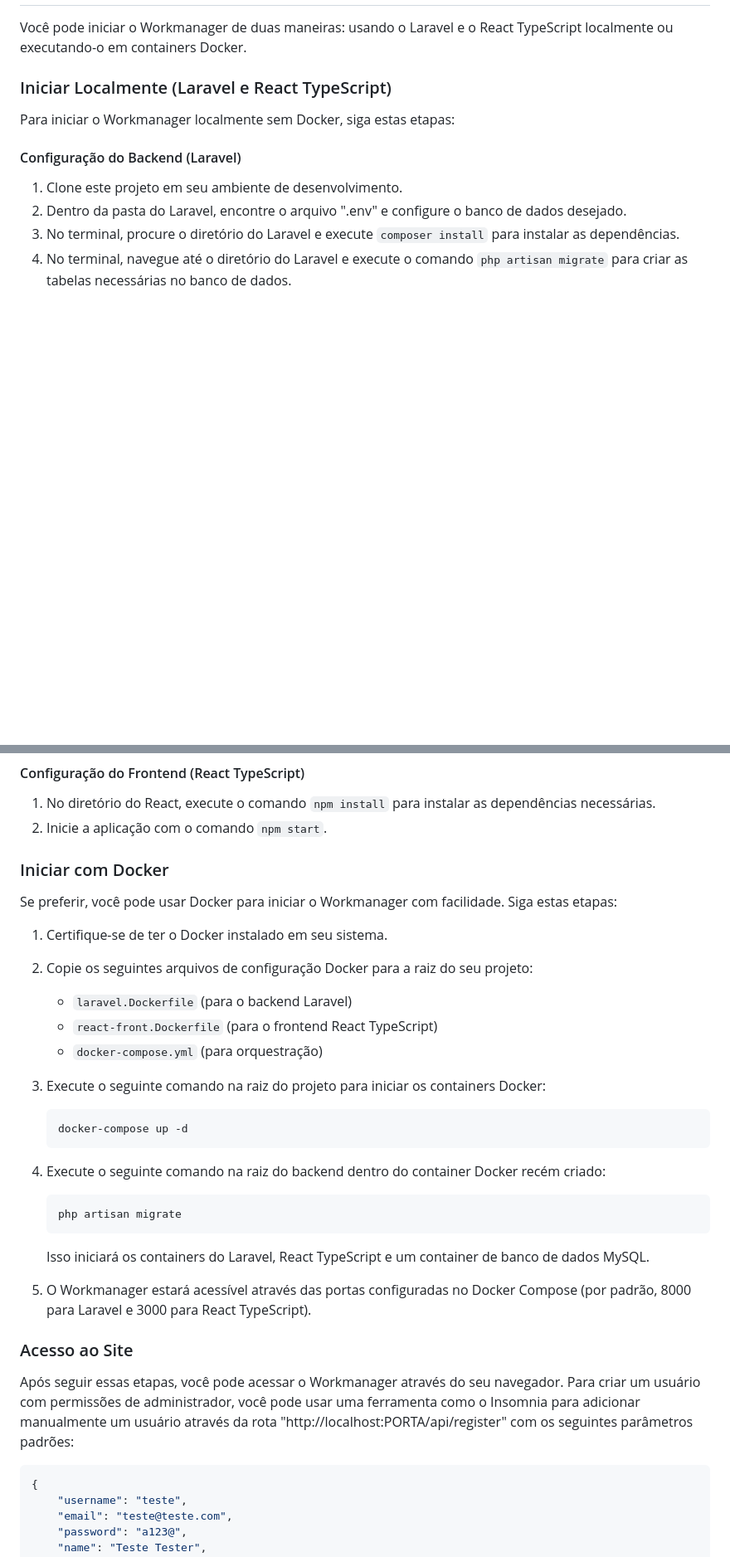
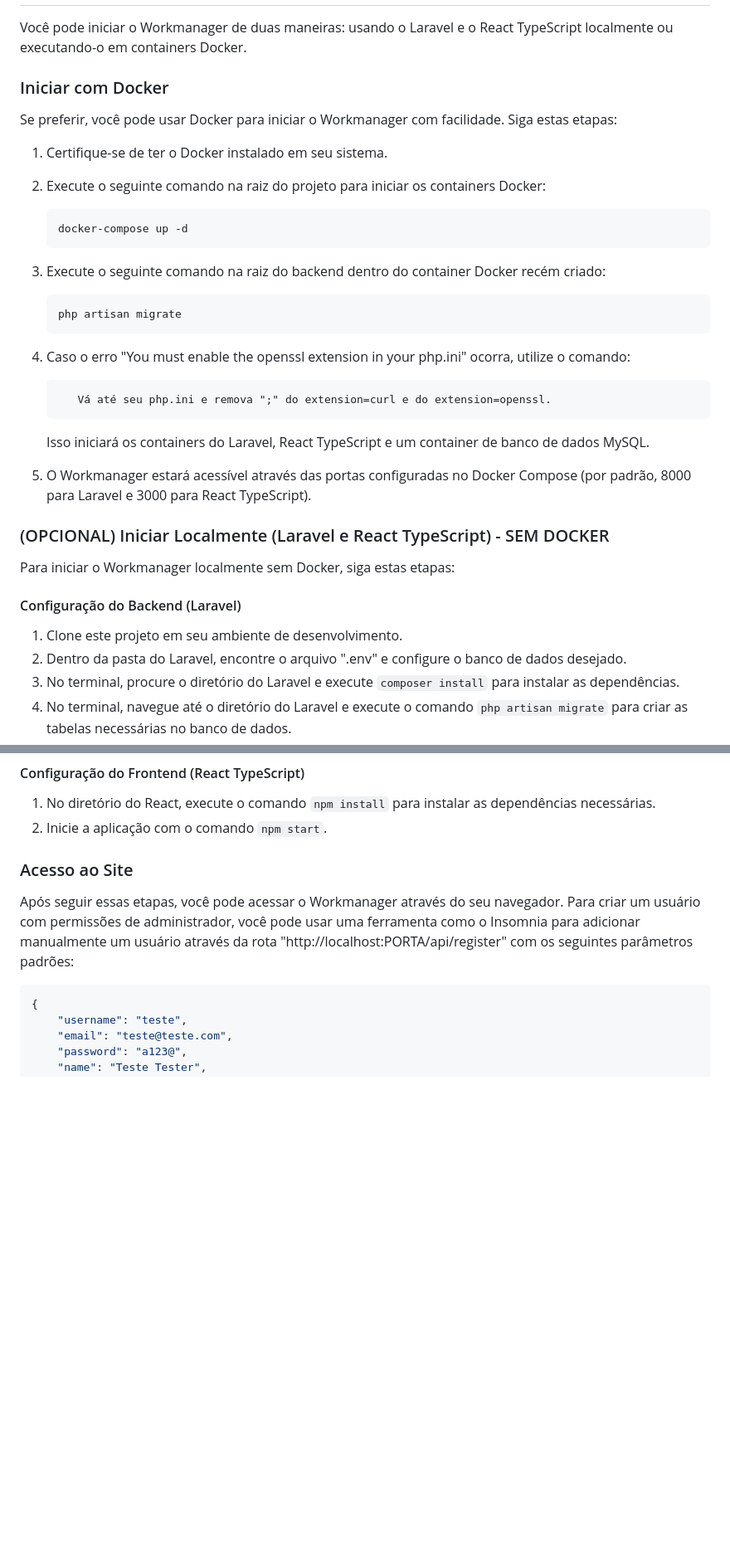
Before and after one commit to TargetXXX/workmanager-2.0, a Markdown page: README.md, 2 parts joined by grey strips. Shown: that part at 83% size. GitHub-like rendering; blank space fills up the shorter version.

````diff
--- a/README.md
+++ b/README.md
@@ -8,7 +8,31 @@ O Workmanager é um robusto sistema de gerenciamento de tarefas que oferece recu
 
 Você pode iniciar o Workmanager de duas maneiras: usando o Laravel e o React TypeScript localmente ou executando-o em containers Docker.
 
-### Iniciar Localmente (Laravel e React TypeScript)
+### Iniciar com Docker
+
+Se preferir, você pode usar Docker para iniciar o Workmanager com facilidade. Siga estas etapas:
+
+1. Certifique-se de ter o Docker instalado em seu sistema.
+
+2. Execute o seguinte comando na raiz do projeto para iniciar os containers Docker:
+
+   ```
+   docker-compose up -d
+   ```
+3. Execute o seguinte comando na raiz do backend dentro do container Docker recém criado:
+   ```
+   php artisan migrate
+   ```
+4.
+   Caso o erro "You must enable the openssl extension in your php.ini" ocorra, utilize o comando:
+   ```
+      Vá até seu php.ini e remova ";" do extension=curl e do extension=openssl.
+   ```
+   Isso iniciará os containers do Laravel, React TypeScript e um container de banco de dados MySQL.
+
+4. O Workmanager estará acessível através das portas configuradas no Docker Compose (por padrão, 8000 para Laravel e 3000 para React TypeScript).
+
+### (OPCIONAL) Iniciar Localmente (Laravel e React TypeScript) - SEM DOCKER
 
 Para iniciar o Workmanager localmente sem Docker, siga estas etapas:
 
@@ -24,33 +48,6 @@ Para iniciar o Workmanager localmente sem Docker, siga estas etapas:
 
 1. No diretório do React, execute o comando `npm install` para instalar as dependências necessárias.
 2. Inicie a aplicação com o comando `npm start`.
-
-### Iniciar com Docker
-
-Se preferir, você pode usar Docker para iniciar o Workmanager com facilidade. Siga estas etapas:
-
-1. Certifique-se de ter o Docker instalado em seu sistema.
-
-2. Copie os seguintes arquivos de configuração Docker para a raiz do seu projeto:
-
-   - `laravel.Dockerfile` (para o backend Laravel)
-   - `react-front.Dockerfile` (para o frontend React TypeScript)
-   - `docker-compose.yml` (para orquestração)
-
-3. Execute o seguinte comando na raiz do projeto para iniciar os containers Docker:
-
-   ```
-   docker-compose up -d
-   ```
-4. Execute o seguinte comando na raiz do backend dentro do container Docker recém criado:
-
-   ```
-   php artisan migrate
-   ```
-
-   Isso iniciará os containers do Laravel, React TypeScript e um container de banco de dados MySQL.
-
-4. O Workmanager estará acessível através das portas configuradas no Docker Compose (por padrão, 8000 para Laravel e 3000 para React TypeScript).
 
 ### Acesso ao Site
 
````
